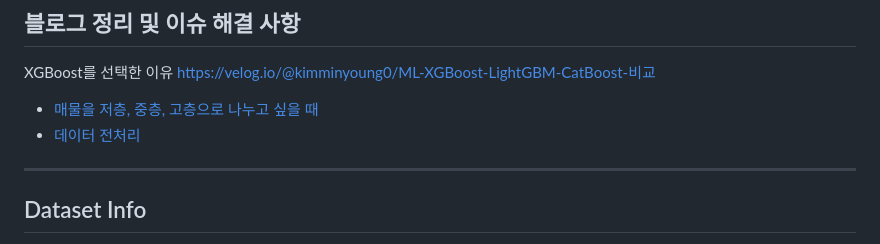
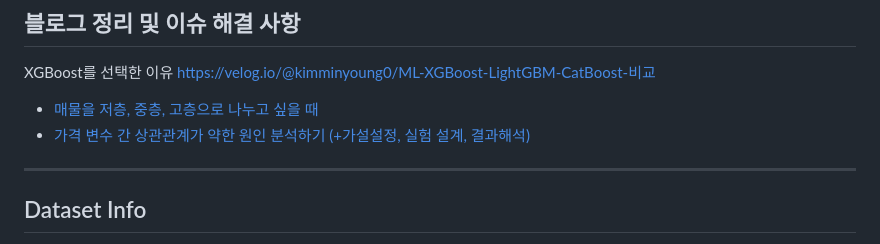
Before and after one commit to kimminyoung0/RealCheck_web, a Markdown page: README.md, the part around the change. Rendered like a GitHub page.

```diff
--- a/README.md
+++ b/README.md
@@ -16,7 +16,7 @@ XGBoost를 선택한 이유
 [https://velog.io/@kimminyoung0/ML-XGBoost-LightGBM-CatBoost-비교](https://velog.io/@kimminyoung0/ML-XGBoost-LightGBM-CatBoost-비교)
 
 - [매물을 저층, 중층, 고층으로 나누고 싶을 때](https://velog.io/@kimminyoung0/매물을-저층-중층-고층으로-나누고-싶을-때-t-분포f-분포)
-- [데이터 전처리](https://velog.io/@kimminyoung0/데이터-전처리)
+- [가격 변수 간 상관관계가 약한 원인 분석하기 (+가설설정, 실험 설계, 결과해석)](https://velog.io/@kimminyoung0/데이터-전처리-매물-등록-경과일-결측치-개수)
 
 ---------------------------------
 ## Dataset Info
```
